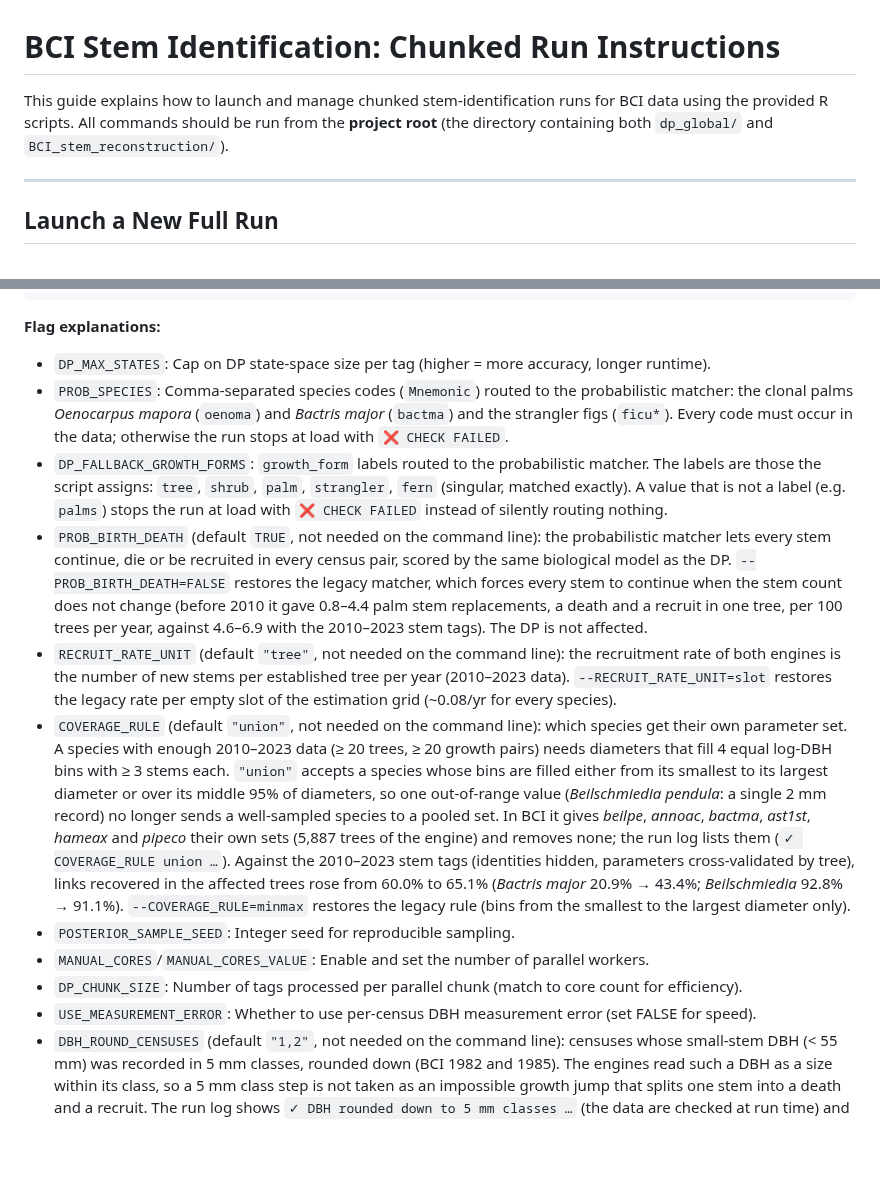
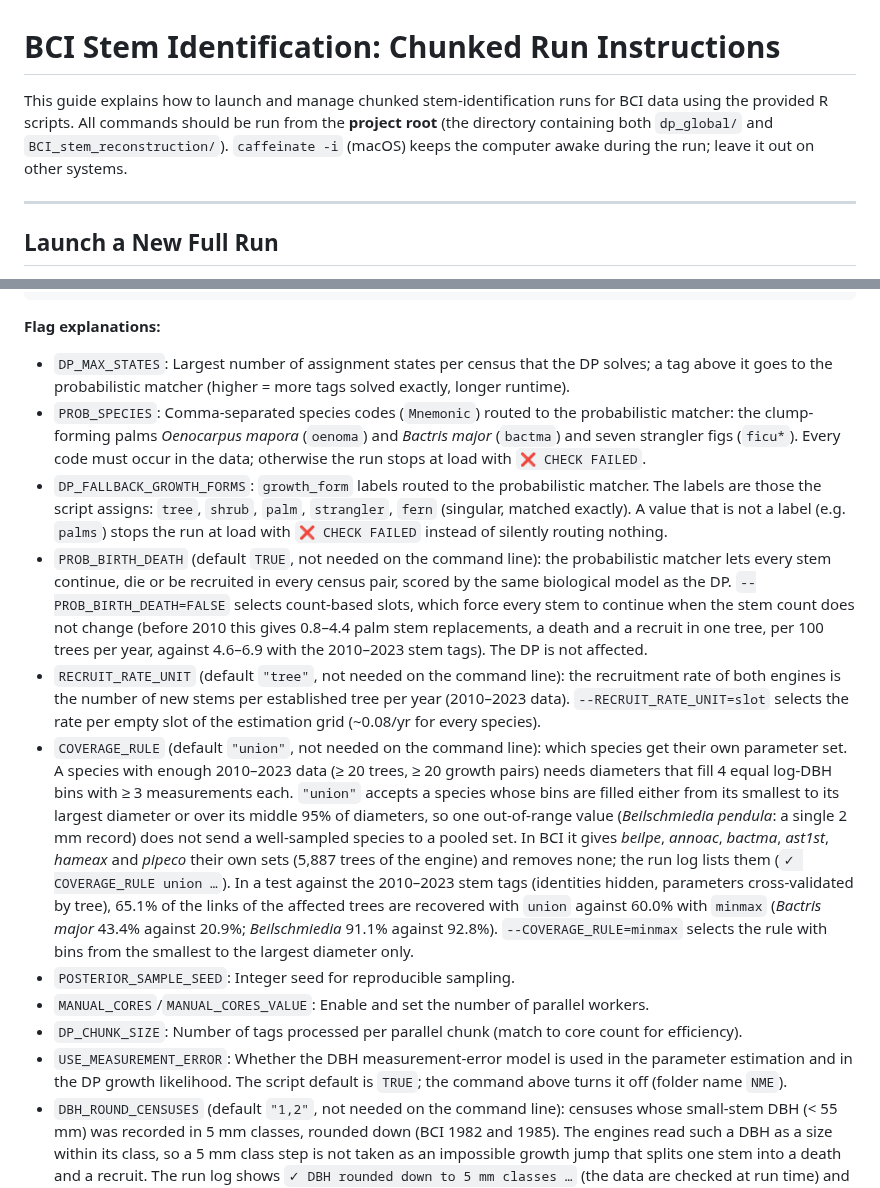
Before and after one commit to jamedina09/BCI50ha_StemReconstruction_Rtables, a Markdown page: BCI_stem_reconstruction/2_STEM_IDENTIFICATION/run_chunk_bci.md, 2 parts joined by grey strips. GitHub-like rendering; blank space fills up the shorter version.

Commit message:
main run readme guide

```diff
--- a/BCI_stem_reconstruction/2_STEM_IDENTIFICATION/run_chunk_bci.md
+++ b/BCI_stem_reconstruction/2_STEM_IDENTIFICATION/run_chunk_bci.md
@@ -1,6 +1,6 @@
 # BCI Stem Identification: Chunked Run Instructions
 
-This guide explains how to launch and manage chunked stem-identification runs for BCI data using the provided R scripts. All commands should be run from the **project root** (the directory containing both `dp_global/` and `BCI_stem_reconstruction/`).
+This guide explains how to launch and manage chunked stem-identification runs for BCI data using the provided R scripts. All commands should be run from the **project root** (the directory containing both `dp_global/` and `BCI_stem_reconstruction/`). `caffeinate -i` (macOS) keeps the computer awake during the run; leave it out on other systems.
 
 ---
 
@@ -23,16 +23,16 @@ caffeinate -i Rscript BCI_stem_reconstruction/2_STEM_IDENTIFICATION/1_main_cpp_c
 
 **Flag explanations:**
 
-- `DP_MAX_STATES`: Cap on DP state-space size per tag (higher = more accuracy, longer runtime).
-- `PROB_SPECIES`: Comma-separated species codes (`Mnemonic`) routed to the probabilistic matcher: the clonal palms *Oenocarpus mapora* (`oenoma`) and *Bactris major* (`bactma`) and the strangler figs (`ficu*`). Every code must occur in the data; otherwise the run stops at load with `❌ CHECK FAILED`.
+- `DP_MAX_STATES`: Largest number of assignment states per census that the DP solves; a tag above it goes to the probabilistic matcher (higher = more tags solved exactly, longer runtime).
+- `PROB_SPECIES`: Comma-separated species codes (`Mnemonic`) routed to the probabilistic matcher: the clump-forming palms *Oenocarpus mapora* (`oenoma`) and *Bactris major* (`bactma`) and seven strangler figs (`ficu*`). Every code must occur in the data; otherwise the run stops at load with `❌ CHECK FAILED`.
 - `DP_FALLBACK_GROWTH_FORMS`: `growth_form` labels routed to the probabilistic matcher. The labels are those the script assigns: `tree`, `shrub`, `palm`, `strangler`, `fern` (singular, matched exactly). A value that is not a label (e.g. `palms`) stops the run at load with `❌ CHECK FAILED` instead of silently routing nothing.
-- `PROB_BIRTH_DEATH` (default `TRUE`, not needed on the command line): the probabilistic matcher lets every stem continue, die or be recruited in every census pair, scored by the same biological model as the DP. `--PROB_BIRTH_DEATH=FALSE` restores the legacy matcher, which forces every stem to continue when the stem count does not change (before 2010 it gave 0.8–4.4 palm stem replacements, a death and a recruit in one tree, per 100 trees per year, against 4.6–6.9 with the 2010–2023 stem tags). The DP is not affected.
-- `RECRUIT_RATE_UNIT` (default `"tree"`, not needed on the command line): the recruitment rate of both engines is the number of new stems per established tree per year (2010–2023 data). `--RECRUIT_RATE_UNIT=slot` restores the legacy rate per empty slot of the estimation grid (~0.08/yr for every species).
-- `COVERAGE_RULE` (default `"union"`, not needed on the command line): which species get their own parameter set. A species with enough 2010–2023 data (≥ 20 trees, ≥ 20 growth pairs) needs diameters that fill 4 equal log-DBH bins with ≥ 3 stems each. `"union"` accepts a species whose bins are filled either from its smallest to its largest diameter or over its middle 95% of diameters, so one out-of-range value (*Beilschmiedia pendula*: a single 2 mm record) no longer sends a well-sampled species to a pooled set. In BCI it gives *beilpe*, *annoac*, *bactma*, *ast1st*, *hameax* and *pipeco* their own sets (5,887 trees of the engine) and removes none; the run log lists them (`✓ COVERAGE_RULE union …`). Against the 2010–2023 stem tags (identities hidden, parameters cross-validated by tree), links recovered in the affected trees rose from 60.0% to 65.1% (*Bactris major* 20.9% → 43.4%; *Beilschmiedia* 92.8% → 91.1%). `--COVERAGE_RULE=minmax` restores the legacy rule (bins from the smallest to the largest diameter only).
+- `PROB_BIRTH_DEATH` (default `TRUE`, not needed on the command line): the probabilistic matcher lets every stem continue, die or be recruited in every census pair, scored by the same biological model as the DP. `--PROB_BIRTH_DEATH=FALSE` selects count-based slots, which force every stem to continue when the stem count does not change (before 2010 this gives 0.8–4.4 palm stem replacements, a death and a recruit in one tree, per 100 trees per year, against 4.6–6.9 with the 2010–2023 stem tags). The DP is not affected.
+- `RECRUIT_RATE_UNIT` (default `"tree"`, not needed on the command line): the recruitment rate of both engines is the number of new stems per established tree per year (2010–2023 data). `--RECRUIT_RATE_UNIT=slot` selects the rate per empty slot of the estimation grid (~0.08/yr for every species).
+- `COVERAGE_RULE` (default `"union"`, not needed on the command line): which species get their own parameter set. A species with enough 2010–2023 data (≥ 20 trees, ≥ 20 growth pairs) needs diameters that fill 4 equal log-DBH bins with ≥ 3 measurements each. `"union"` accepts a species whose bins are filled either from its smallest to its largest diameter or over its middle 95% of diameters, so one out-of-range value (*Beilschmiedia pendula*: a single 2 mm record) does not send a well-sampled species to a pooled set. In BCI it gives *beilpe*, *annoac*, *bactma*, *ast1st*, *hameax* and *pipeco* their own sets (5,887 trees of the engine) and removes none; the run log lists them (`✓ COVERAGE_RULE union …`). In a test against the 2010–2023 stem tags (identities hidden, parameters cross-validated by tree), 65.1% of the links of the affected trees are recovered with `union` against 60.0% with `minmax` (*Bactris major* 43.4% against 20.9%; *Beilschmiedia* 91.1% against 92.8%). `--COVERAGE_RULE=minmax` selects the rule with bins from the smallest to the largest diameter only.
 - `POSTERIOR_SAMPLE_SEED`: Integer seed for reproducible sampling.
 - `MANUAL_CORES`/`MANUAL_CORES_VALUE`: Enable and set the number of parallel workers.
 - `DP_CHUNK_SIZE`: Number of tags processed per parallel chunk (match to core count for efficiency).
-- `USE_MEASUREMENT_ERROR`: Whether to use per-census DBH measurement error (set FALSE for speed).
+- `USE_MEASUREMENT_ERROR`: Whether the DBH measurement-error model is used in the parameter estimation and in the DP growth likelihood. The script default is `TRUE`; the command above turns it off (folder name `NME`).
 - `DBH_ROUND_CENSUSES` (default `"1,2"`, not needed on the command line): censuses whose small-stem DBH (< 55 mm) was recorded in 5 mm classes, rounded down (BCI 1982 and 1985). The engines read such a DBH as a size within its class, so a 5 mm class step is not taken as an impossible growth jump that splits one stem into a death and a recruit. The run log shows `✓ DBH rounded down to 5 mm classes …` (the data are checked at run time) and the output folder name carries `NME_R12` (with the defaults above, `NME_R12_BD_LT_CU`: `BD` = birth-death matcher, `LT` = recruitment rate per tree, `CU` = coverage rule `union`). `--DBH_ROUND_CENSUSES=none` turns it off.
 - `BASE_OUT_DIR`: Root directory for all output (a timestamped subdirectory is created for each run).
 
```
Also changed, not shown: other parts of BCI_stem_reconstruction/2_STEM_IDENTIFICATION/run_chunk_bci.md (+6 -5 lines).
